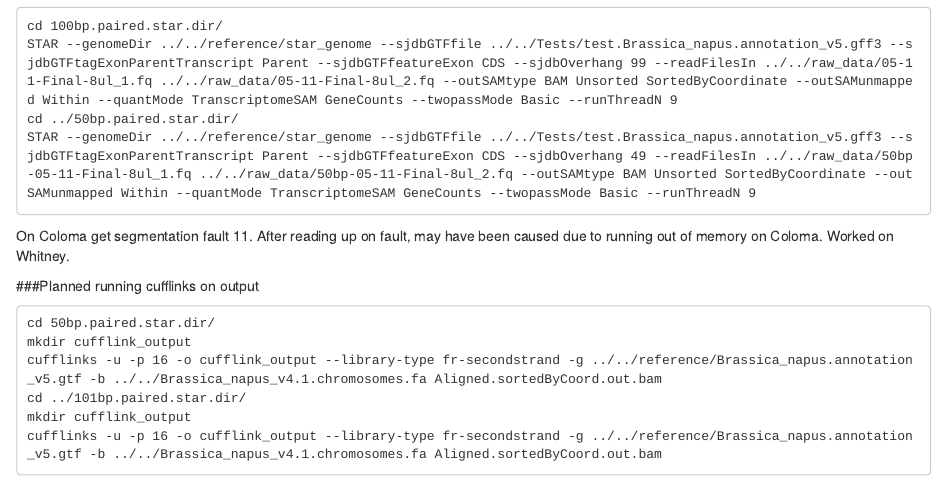
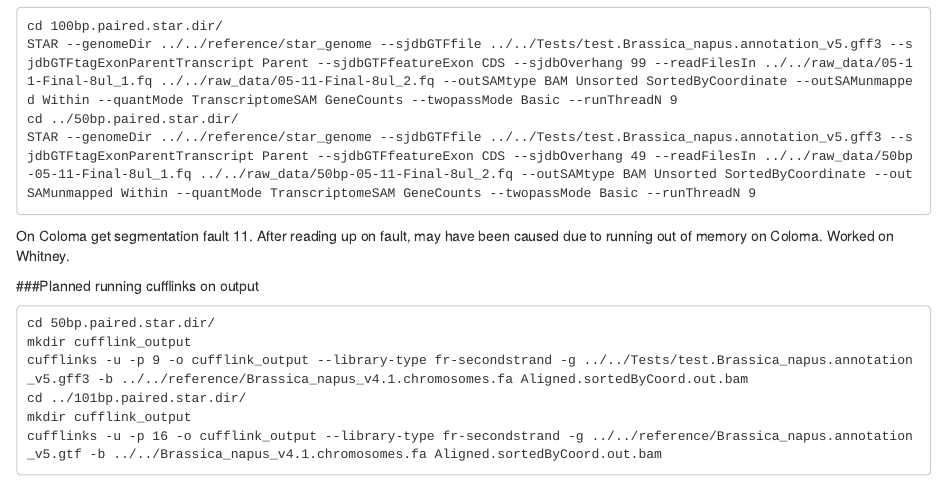
Before and after one commit to johnny3420/KIAT, an R Markdown document (STAR_Running.Rmd): the page in a window 1100 px wide, from 1790 px down. Rendered offline with R 4.5, knitr and Pandoc, with nearby package versions.

Commit message:
Update STAR_Running.Rmd

````diff
--- a/STAR_Running.Rmd
+++ b/STAR_Running.Rmd
@@ -98,7 +98,7 @@ On Coloma get segmentation fault 11. After reading up on fault, may have been ca
 ```
 cd 50bp.paired.star.dir/
 mkdir cufflink_output
-cufflinks -u -p 16 -o cufflink_output --library-type fr-secondstrand -g ../../reference/Brassica_napus.annotation_v5.gtf -b ../../Brassica_napus_v4.1.chromosomes.fa Aligned.sortedByCoord.out.bam
+cufflinks -u -p 9 -o cufflink_output --library-type fr-secondstrand -g ../../Tests/test.Brassica_napus.annotation_v5.gff3 -b ../../reference/Brassica_napus_v4.1.chromosomes.fa Aligned.sortedByCoord.out.bam
 cd ../101bp.paired.star.dir/
 mkdir cufflink_output
 cufflinks -u -p 16 -o cufflink_output --library-type fr-secondstrand -g ../../reference/Brassica_napus.annotation_v5.gtf -b ../../Brassica_napus_v4.1.chromosomes.fa Aligned.sortedByCoord.out.bam
````
